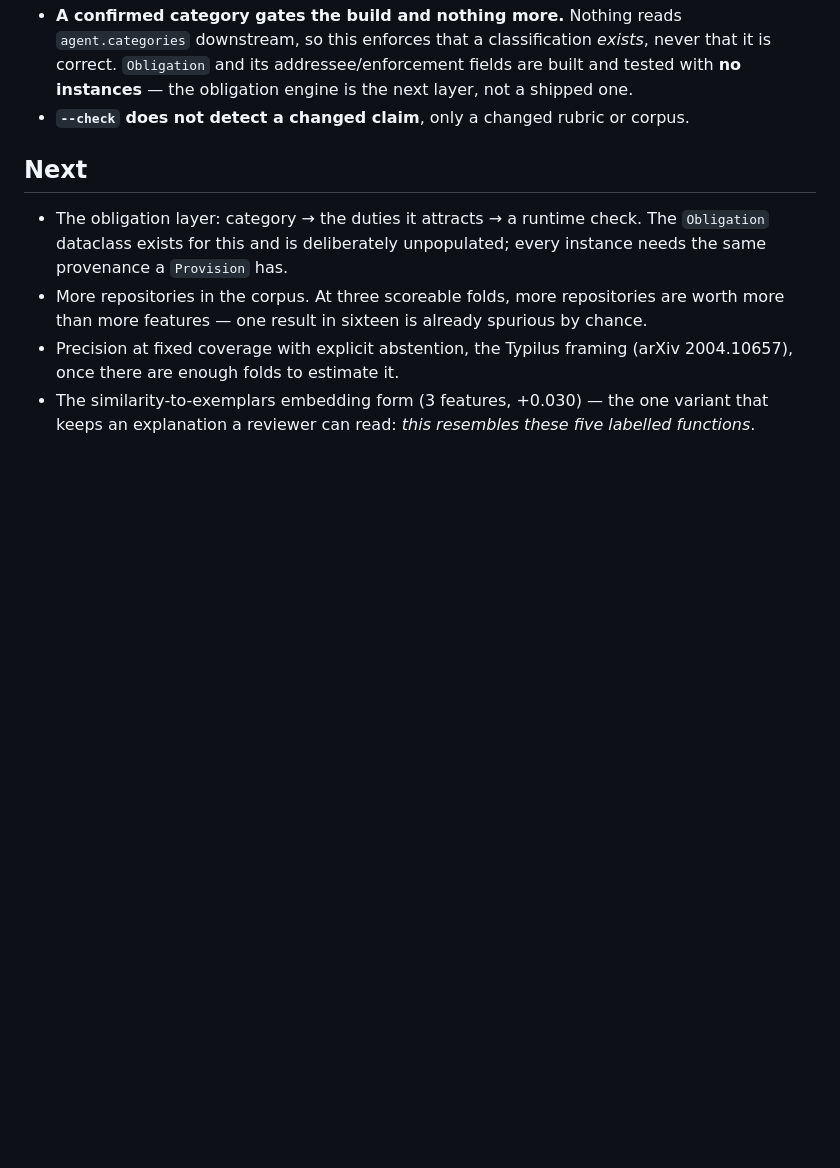
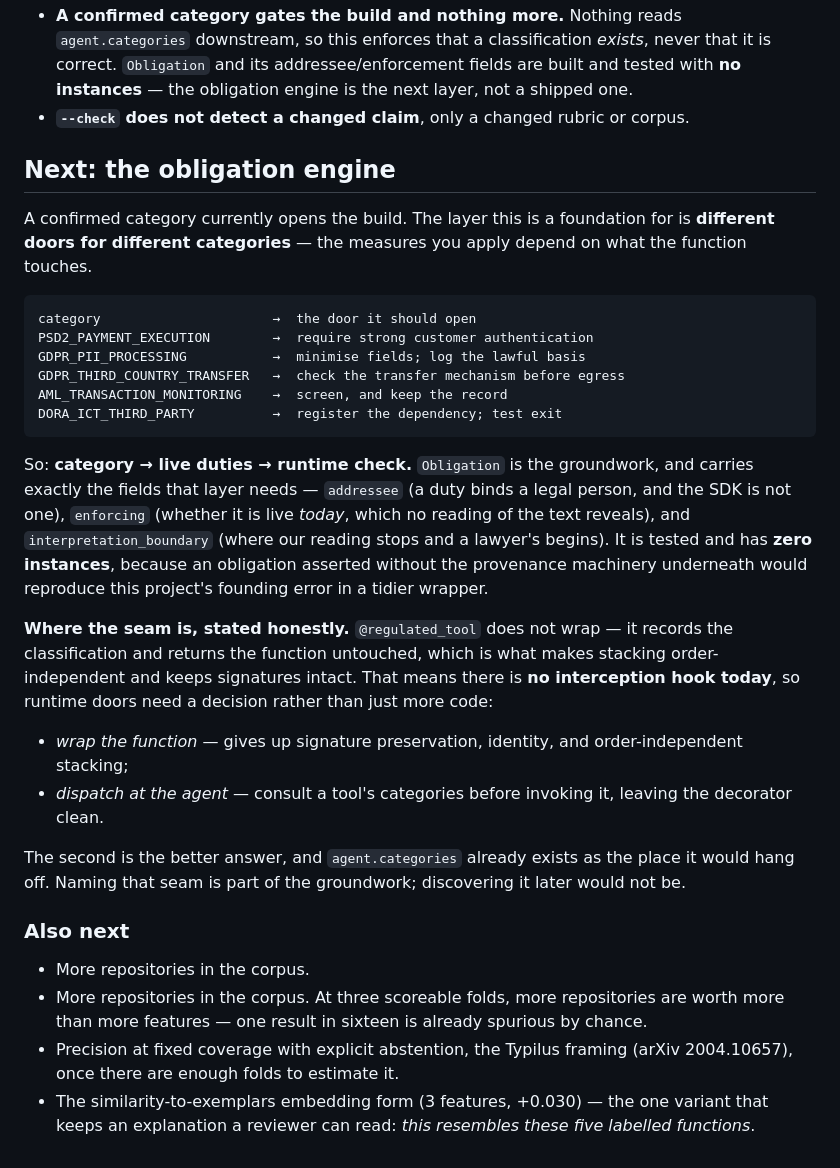
Before and after one commit to NaomiTitus/finagent-safeguard-sdk, a Markdown page: README.md, the part around the change. Drawn GitHub-style; blank space fills up the shorter version.

Commit message:
docs: name the layer this is a foundation for, and where its seam is
A confirmed category currently opens the build. The layer that is a
foundation for is different doors for different categories -- the measures
you apply depend on what the function touches, so PSD2_PAYMENT_EXECUTION
should demand strong customer authentication where GDPR_THIRD_COUNTRY_TRANSFER
should check the transfer mechanism before egress.

Stated as future work rather than built, with the fields that make Obligation
the groundwork for it: addressee (a duty binds a legal person, and the SDK is
not one), enforcing (whether it is live today, which no reading of the text
reveals) and interpretation_boundary (where our reading stops and a lawyer's
begins).

Also names the seam, which is the part a reader would otherwise find the hard
way. `@regulated_tool` deliberately does not wrap -- verified: no __wrapped__,
signature intact -- which is what makes stacking order-independent. So there is
no interception hook today, and runtime doors need a decision rather than more
code: wrap the function and give up signature preservation and order-independent
stacking, or dispatch at the agent and leave the decorator clean. The second is
the better answer and `agent.categories` already exists as the place it hangs
off. Naming that seam is part of the groundwork; discovering it later would not
be.

Co-Authored-By: Claude Opus 5 (1M context) <noreply@anthropic.com>

````diff
--- a/README.md
+++ b/README.md
@@ -390,11 +390,47 @@ it claims to solve.
   layer, not a shipped one.
 - **`--check` does not detect a changed claim**, only a changed rubric or corpus.
 
-## Next
+## Next: the obligation engine
 
-- The obligation layer: category → the duties it attracts → a runtime check.
-  The `Obligation` dataclass exists for this and is deliberately unpopulated;
-  every instance needs the same provenance a `Provision` has.
+A confirmed category currently opens the build. The layer this is a foundation
+for is **different doors for different categories** — the measures you apply
+depend on what the function touches.
+
+```
+category                      →  the door it should open
+PSD2_PAYMENT_EXECUTION        →  require strong customer authentication
+GDPR_PII_PROCESSING           →  minimise fields; log the lawful basis
+GDPR_THIRD_COUNTRY_TRANSFER   →  check the transfer mechanism before egress
+AML_TRANSACTION_MONITORING    →  screen, and keep the record
+DORA_ICT_THIRD_PARTY          →  register the dependency; test exit
+```
+
+So: **category → live duties → runtime check.** `Obligation` is the groundwork,
+and carries exactly the fields that layer needs — `addressee` (a duty binds a
+legal person, and the SDK is not one), `enforcing` (whether it is live *today*,
+which no reading of the text reveals), and `interpretation_boundary` (where our
+reading stops and a lawyer's begins). It is tested and has **zero instances**,
+because an obligation asserted without the provenance machinery underneath
+would reproduce this project's founding error in a tidier wrapper.
+
+**Where the seam is, stated honestly.** `@regulated_tool` does not wrap — it
+records the classification and returns the function untouched, which is what
+makes stacking order-independent and keeps signatures intact. That means there
+is **no interception hook today**, so runtime doors need a decision rather than
+just more code:
+
+- *wrap the function* — gives up signature preservation, identity, and
+  order-independent stacking;
+- *dispatch at the agent* — consult a tool's categories before invoking it,
+  leaving the decorator clean.
+
+The second is the better answer, and `agent.categories` already exists as the
+place it would hang off. Naming that seam is part of the groundwork; discovering
+it later would not be.
+
+### Also next
+
+- More repositories in the corpus.
 - More repositories in the corpus. At three scoreable folds, more
   repositories are worth more than more features — one result in sixteen is
   already spurious by chance.
````
